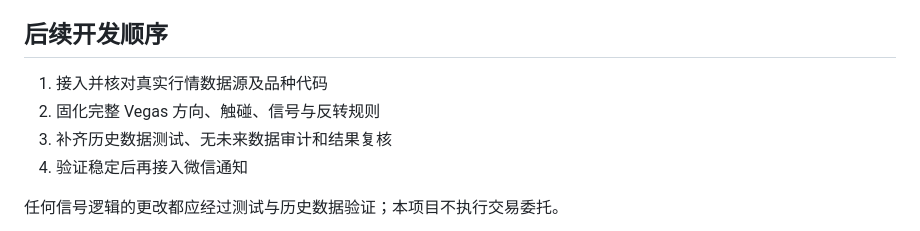
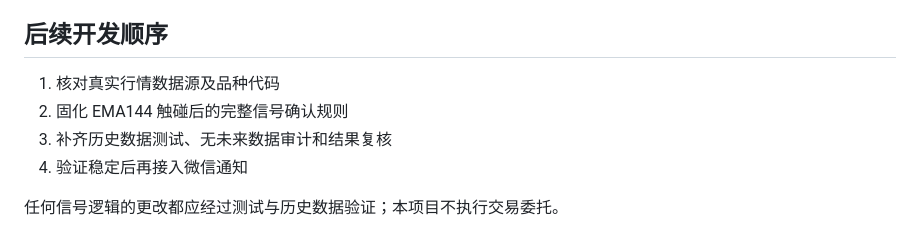
Before and after one commit to MraJJqq/vegas-signal-system, a Markdown page: README.md, the part around one of its changes. GitHub-like rendering.

```diff
--- a/README.md
+++ b/README.md
@@ -81,8 +60,8 @@ vegas-scan --data-dir data/sample --output-dir output
 
 ## 后续开发顺序
 
-1. 接入并核对真实行情数据源及品种代码
-2. 固化完整 Vegas 方向、触碰、信号与反转规则
+1. 核对真实行情数据源及品种代码
+2. 固化 EMA144 触碰后的完整信号确认规则
 3. 补齐历史数据测试、无未来数据审计和结果复核
 4. 验证稳定后再接入微信通知
 
```
Also changed, not shown: other parts of README.md (+13 -34 lines).
